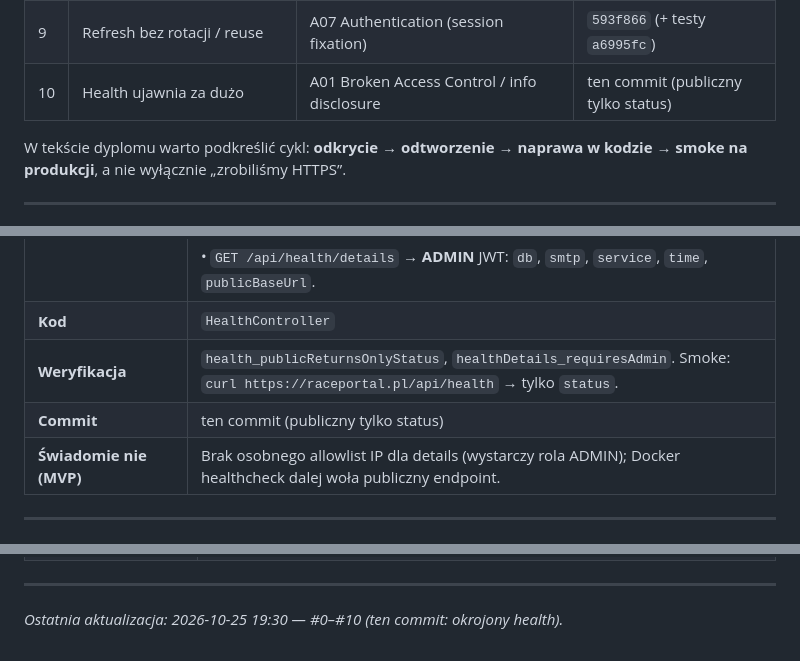
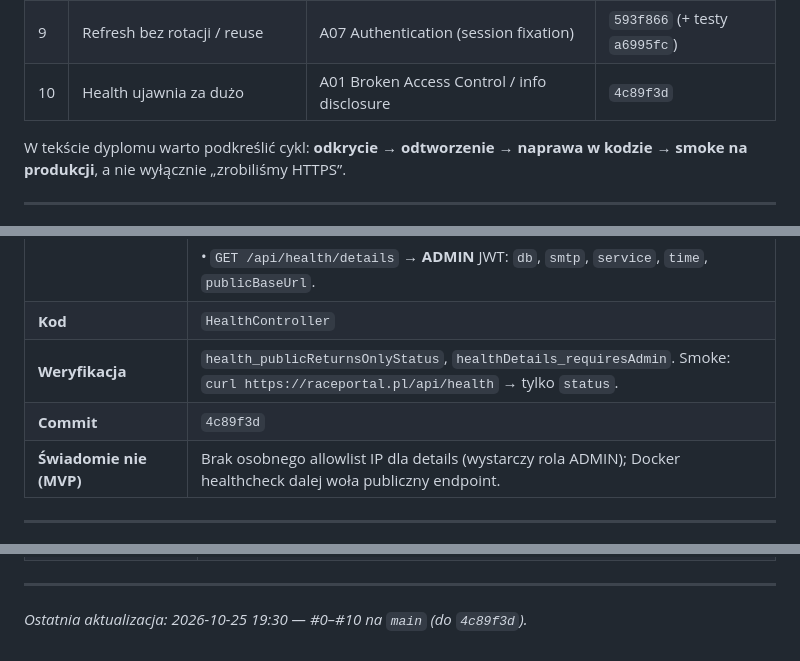
Before and after one commit to Gucio-009/RacePortal, a Markdown page: docs/cybersecurity-pentest.md, 3 parts joined by grey strips. Drawn GitHub-style.

Commit message:
Cite the health disclosure fix in the pentest write-up.
Co-authored-by: Cursor <cursoragent@cursor.com>

```diff
--- a/docs/cybersecurity-pentest.md
+++ b/docs/cybersecurity-pentest.md
@@ -59,7 +59,7 @@ Przydatne przy cytowaniu standardów w pracy (bez twierdzenia, że „jesteśmy
 | 7 | Luźna CSP (tryb deweloperski na prod) | A05 Security Misconfiguration | `f18cd1c` |
 | 8 | Zmiana e-maila bez re-auth | A07 Authentication (sensitive action) | `9887363` |
 | 9 | Refresh bez rotacji / reuse | A07 Authentication (session fixation) | `593f866` (+ testy `a6995fc`) |
-| 10 | Health ujawnia za dużo | A01 Broken Access Control / info disclosure | ten commit (publiczny tylko status) |
+| 10 | Health ujawnia za dużo | A01 Broken Access Control / info disclosure | `4c89f3d` |
 
 W tekście dyplomu warto podkreślić cykl: **odkrycie → odtworzenie → naprawa w kodzie → smoke na produkcji**, a nie wyłącznie „zrobiliśmy HTTPS”.
 
@@ -256,7 +256,7 @@ W tekście dyplomu warto podkreślić cykl: **odkrycie → odtworzenie → napra
 | | • `GET /api/health/details` → **ADMIN** JWT: `db`, `smtp`, `service`, `time`, `publicBaseUrl`. |
 | **Kod** | `HealthController` |
 | **Weryfikacja** | `health_publicReturnsOnlyStatus`, `healthDetails_requiresAdmin`. Smoke: `curl https://raceportal.pl/api/health` → tylko `status`. |
-| **Commit** | ten commit (publiczny tylko status) |
+| **Commit** | `4c89f3d` |
 | **Świadomie nie (MVP)** | Brak osobnego allowlist IP dla details (wystarczy rola ADMIN); Docker healthcheck dalej woła publiczny endpoint. |
 
 ---
@@ -348,4 +348,4 @@ curl -sS -o /dev/null -w "%{http_code}\n" -X POST https://raceportal.pl/api/auth
 
 ---
 
-*Ostatnia aktualizacja: 2026-10-25 19:30 — #0–#10 (ten commit: okrojony health).*
+*Ostatnia aktualizacja: 2026-10-25 19:30 — #0–#10 na `main` (do `4c89f3d`).*
```
